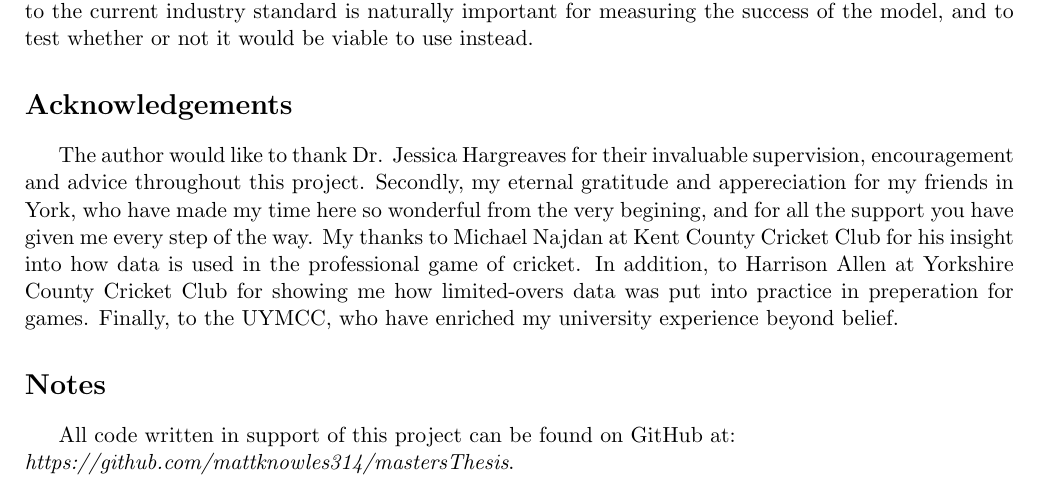
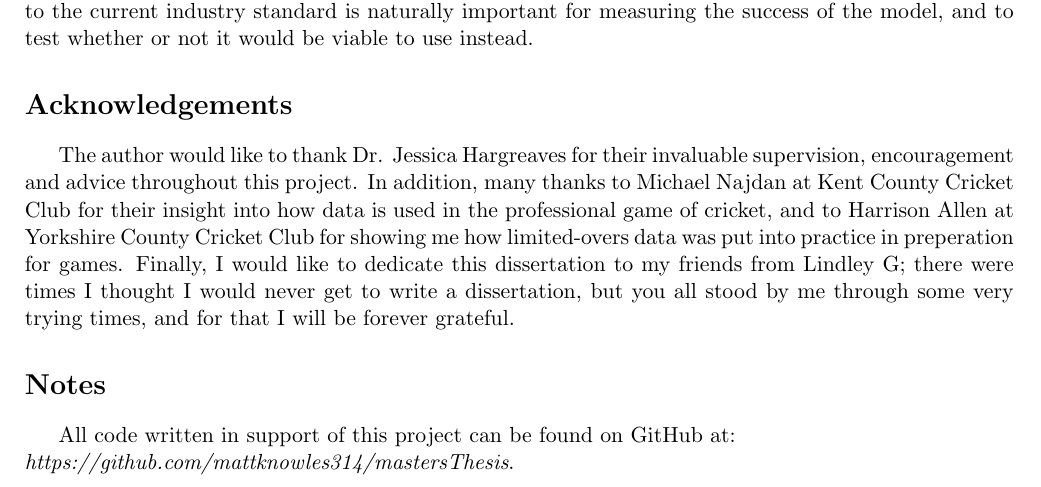
Before and after one commit to mattknowles314/mastersThesis, a LaTeX thesis (Thesis/main.tex): part of page 2 of 38, cut so that both start at the same text. Compiled offline with pdfLaTeX.

Commit message:
Changed acknowledgements

```diff
--- a/Thesis/main.tex
+++ b/Thesis/main.tex
@@ -81,10 +81,9 @@ World Cup and see how the tournament would have changed in using the Neural Netw
 and to test whether or not it would be viable to use instead.
 
 \section*{Acknowledgements}
-The author would like to thank Dr. Jessica Hargreaves for their invaluable supervision, encouragement and advice throughout this project. Secondly, my eternal gratitude and appereciation for my friends in York, who have made my time here so wonderful from the very begining, and for all the support you have given me every step of the way.
-My thanks to Michael Najdan at Kent County Cricket Club for his insight into how data is used in the professional game of cricket. In addition, to Harrison Allen at Yorkshire County Cricket Club for showing me how limited-overs data was put into practice in preperation for games.
-Finally, to the UYMCC, who have enriched my university experience beyond belief.
-
+The author would like to thank Dr. Jessica Hargreaves for their invaluable supervision, encouragement and advice throughout this project. In addition,
+many thanks to Michael Najdan at Kent County Cricket Club for their insight into how data is used in the professional game of cricket, and to Harrison Allen at Yorkshire County Cricket Club for showing me how limited-overs data was put into practice in preperation for games.
+Finally, I would like to dedicate this dissertation to my friends from Lindley G; there were times I thought I would never get to write a dissertation, but you all stood by me through some very trying times, and for that I will be forever grateful.
 
 \section*{Notes}
 All code written in support of this project can be found on GitHub at: \\
```
Also changed, not shown: Thesis/main.pdf, 3 other files.
